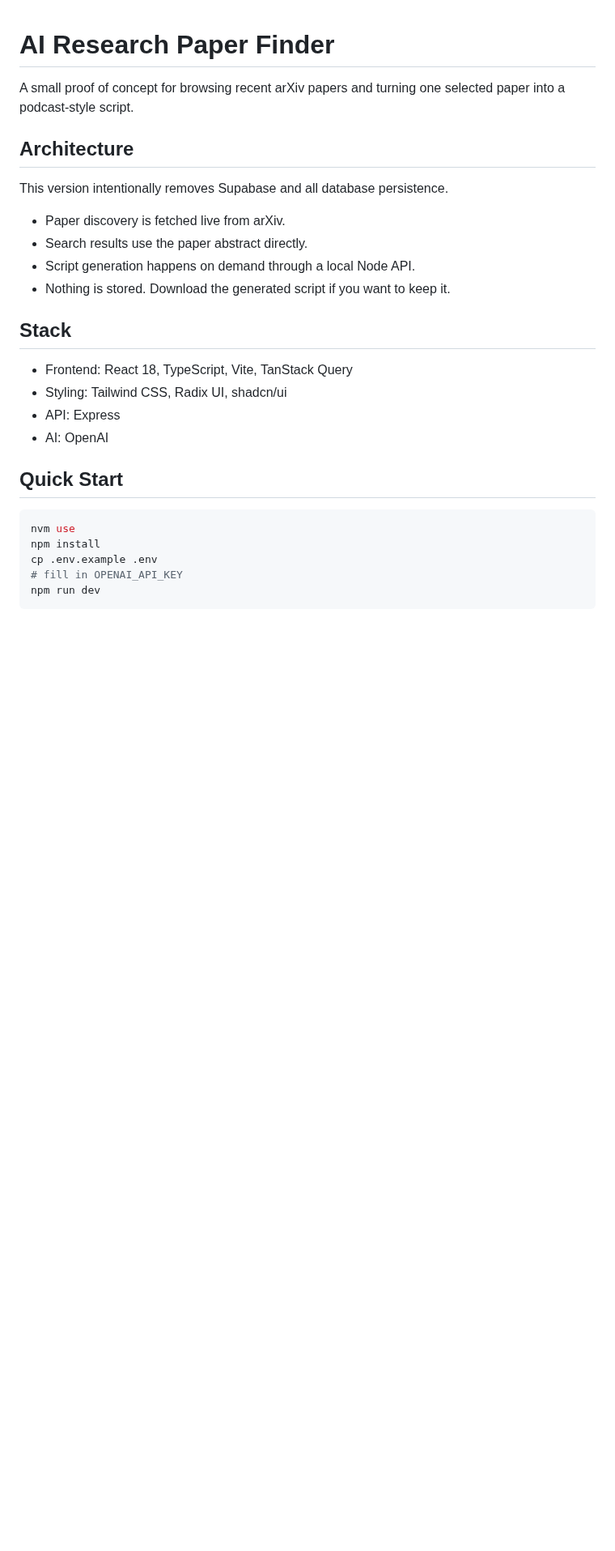
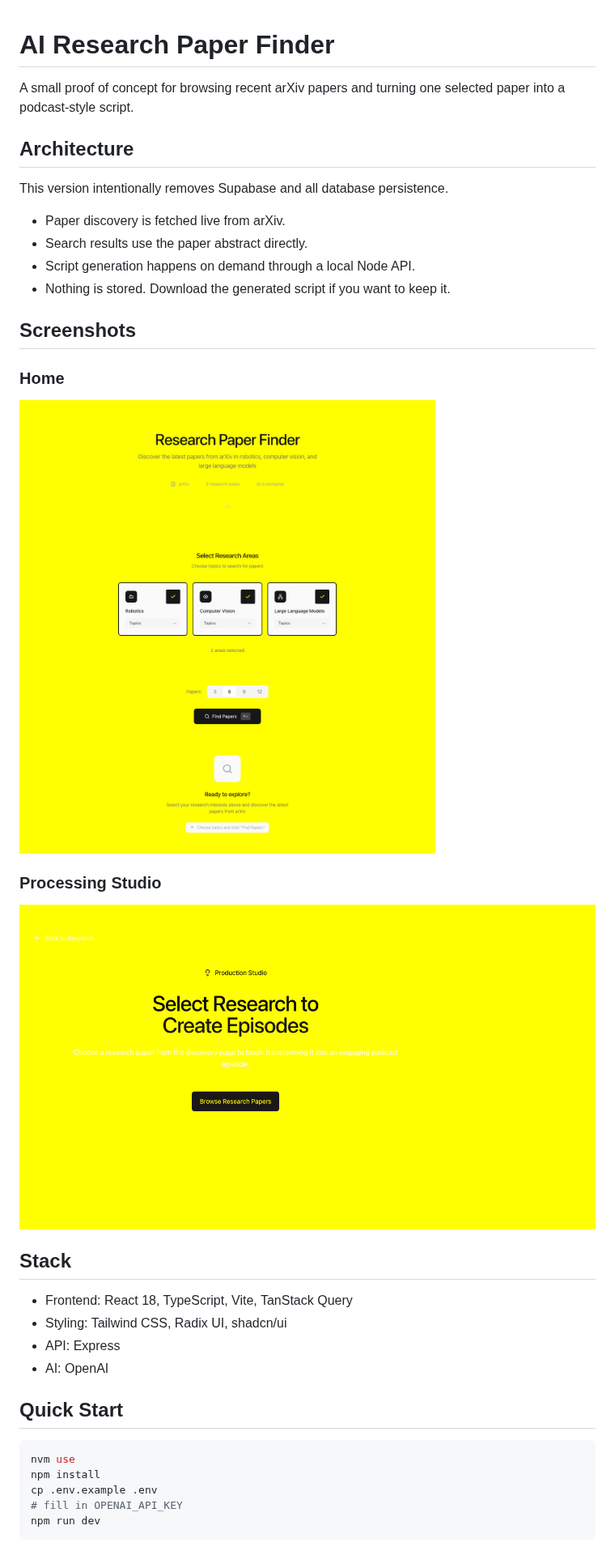
Before and after one commit to sergiopesch/ai-research-gather, a Markdown page: README.md, the part around the change. Shown at 81% size. Drawn GitHub-style; pictures changed too: docs/screenshots/home.png (added), docs/screenshots/processing-empty.png (added); blank space fills up the shorter version.

Commit message:
Add app screenshots to documentation

```diff
--- a/README.md
+++ b/README.md
@@ -10,6 +10,16 @@ This version intentionally removes Supabase and all database persistence.
 - Search results use the paper abstract directly.
 - Script generation happens on demand through a local Node API.
 - Nothing is stored. Download the generated script if you want to keep it.
+
+## Screenshots
+
+### Home
+
+![Home screen](docs/screenshots/home.png)
+
+### Processing Studio
+
+![Processing studio empty state](docs/screenshots/processing-empty.png)
 
 ## Stack
 
```
